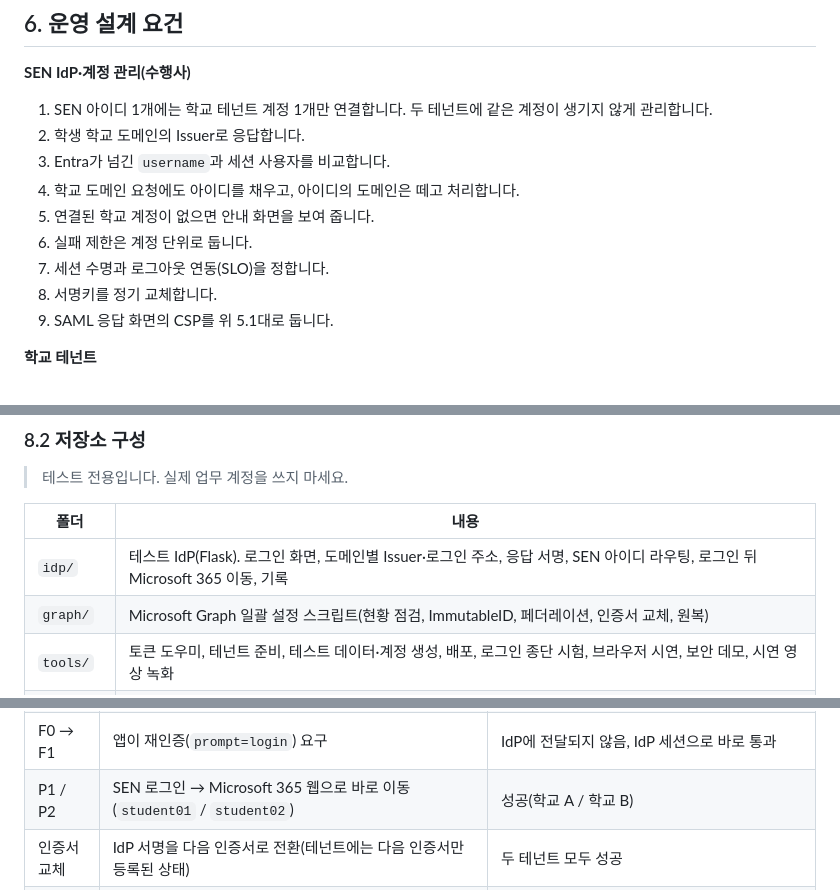
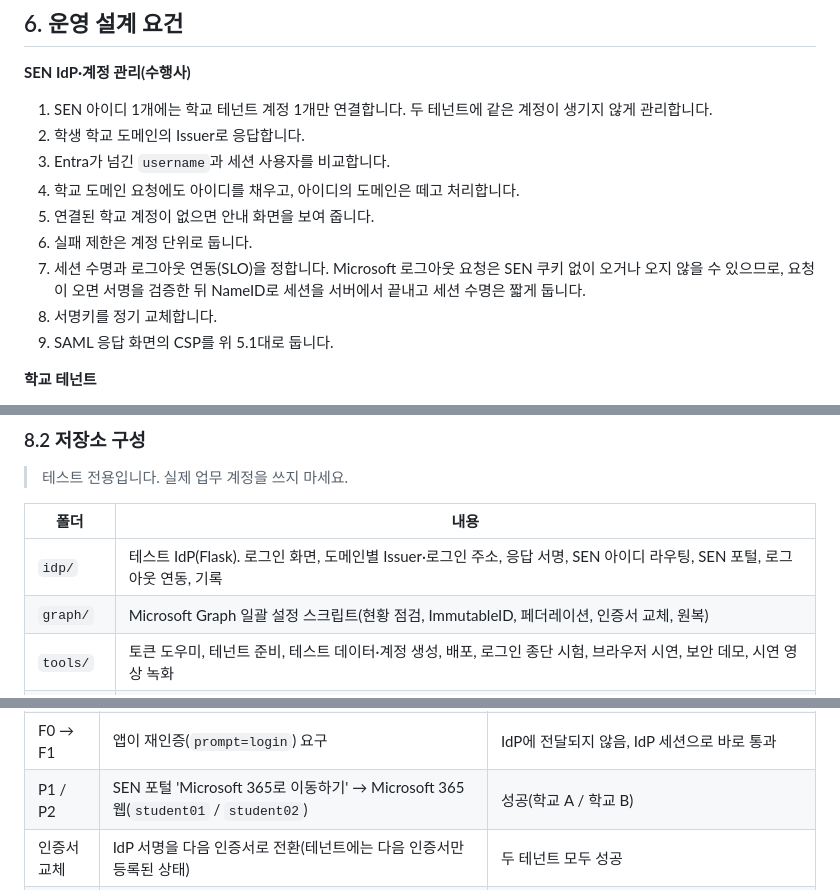
Before and after one commit to oneot/m365-edu-sso-poc, a Markdown page: README.md, 3 parts joined by grey strips. Rendered like a GitHub page.

```diff
--- a/README.md
+++ b/README.md
@@ -119,7 +123,7 @@
 4. 학교 도메인 요청에도 아이디를 채우고, 아이디의 도메인은 떼고 처리합니다.
 5. 연결된 학교 계정이 없으면 안내 화면을 보여 줍니다.
 6. 실패 제한은 계정 단위로 둡니다.
-7. 세션 수명과 로그아웃 연동(SLO)을 정합니다.
+7. 세션 수명과 로그아웃 연동(SLO)을 정합니다. Microsoft 로그아웃 요청은 SEN 쿠키 없이 오거나 오지 않을 수 있으므로, 요청이 오면 서명을 검증한 뒤 NameID로 세션을 서버에서 끝내고 세션 수명은 짧게 둡니다.
 8. 서명키를 정기 교체합니다.
 9. SAML 응답 화면의 CSP를 위 5.1대로 둡니다.
 
@@ -242,7 +246,7 @@ A3는 Microsoft 365 A3(Entra ID P1) 기준입니다. Office 365 A3는 Entra ID F
 
 | 폴더 | 내용 |
 |---|---|
-| `idp/` | 테스트 IdP(Flask). 로그인 화면, 도메인별 Issuer·로그인 주소, 응답 서명, SEN 아이디 라우팅, 로그인 뒤 Microsoft 365 이동, 기록 |
+| `idp/` | 테스트 IdP(Flask). 로그인 화면, 도메인별 Issuer·로그인 주소, 응답 서명, SEN 아이디 라우팅, SEN 포털, 로그아웃 연동, 기록 |
 | `graph/` | Microsoft Graph 일괄 설정 스크립트(현황 점검, ImmutableID, 페더레이션, 인증서 교체, 원복) |
 | `tools/` | 토큰 도우미, 테넌트 준비, 테스트 데이터·계정 생성, 배포, 로그인 종단 시험, 브라우저 시연, 보안 데모, 시연 영상 녹화 |
 | `tests/` | Graph 스크립트 오프라인 시험(가짜 테넌트) |
@@ -332,7 +336,7 @@ python tools/record_demos.py --out-dir out/demo --publish ../m365-edu-sso-poc-de
 | C6 | 등록한 인증 수단이 없는 MFA 대상 계정 | 로그인 중 Microsoft 등록 화면에서 인증 앱을 등록한 뒤 로그인 |
 | C7 / C8 | MFA 필수 계정(학교 A `mfa01`, 학교 B `mfa02`) | SEN 로그인 뒤 Entra가 인증 앱 코드를 요구, 성공 |
 | F0 → F1 | 앱이 재인증(`prompt=login`) 요구 | IdP에 전달되지 않음, IdP 세션으로 바로 통과 |
-| P1 / P2 | SEN 로그인 → Microsoft 365 웹으로 바로 이동(`student01` / `student02`) | 성공(학교 A / 학교 B) |
+| P1 / P2 | SEN 포털 'Microsoft 365로 이동하기' → Microsoft 365 웹(`student01` / `student02`) | 성공(학교 A / 학교 B) |
 | 인증서 교체 | IdP 서명을 다음 인증서로 전환(테넌트에는 다음 인증서만 등록된 상태) | 두 테넌트 모두 성공 |
 | R5 | 학교 B 테넌트를 지정한 앱(SharePoint처럼 테넌트 고정 주소)에 SEN 아이디 입력 | 성공 |
 | R6 | 라우팅 테넌트를 지정한 앱에 학교 B 학생 | 거부(AADSTS50020) |
```
Also changed, not shown: other parts of README.md (+11 -6 lines), images/login-route-1-sen-portal.png, images/poc-configuration.png, 9 other files.
